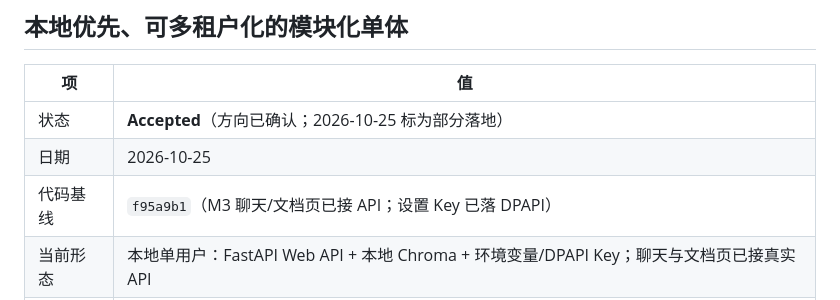
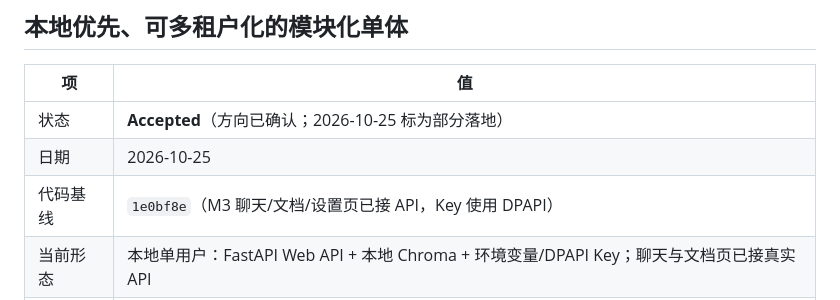
Before and after one commit to TSMczj/RAG_konwledge_base_system, a Markdown page: docs/架构演进设计.md, the part around the change. GitHub-like rendering.

Commit message:
docs: 同步 DPAPI Key 策略与当前基线

```diff
--- a/docs/架构演进设计.md
+++ b/docs/架构演进设计.md
@@ -6,7 +6,7 @@
 |---|---|
 | 状态 | **Accepted**（方向已确认；2026-10-25 标为部分落地） |
 | 日期 | 2026-10-25 |
-| 代码基线 | `f95a9b1`（M3 聊天/文档页已接 API；设置 Key 已落 DPAPI） |
+| 代码基线 | `1e0bf8e`（M3 聊天/文档/设置页已接 API，Key 使用 DPAPI） |
 | 当前形态 | 本地单用户：FastAPI Web API + 本地 Chroma + 环境变量/DPAPI Key；聊天与文档页已接真实 API |
 | 目标形态 | 本地单用户优先，可平滑演进到服务器多用户 |
 | 关联文档 | [文档地图](README.md) · [需求文档](RAG需求文档-v1.0.md) · [任务清单](RAG开发任务清单-v1.0.md) · [API 契约](API契约-v1.0.md) |
```
